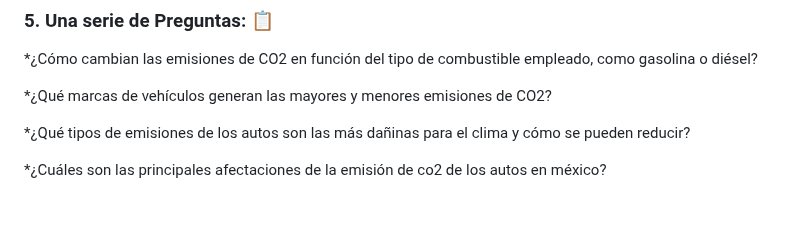
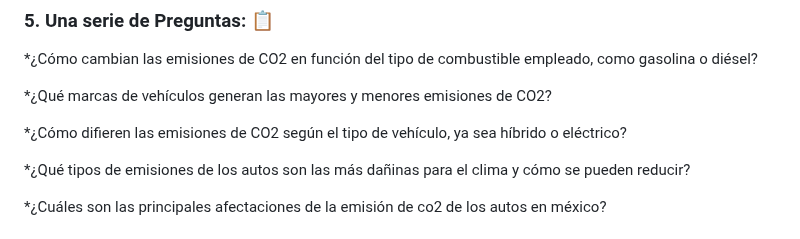
Before and after one commit to HeAnAmy/ProyectoTeam40, a Markdown page: README.md, the part around the change. Drawn GitHub-style; blank space fills up the shorter version.

```diff
--- a/README.md
+++ b/README.md
@@ -24,6 +24,8 @@ Las emisiones de dióxido de carbono (CO2) generadas por los vehículos de combu
 *¿Cómo cambian las emisiones de CO2 en función del tipo de combustible empleado, como gasolina o diésel?
 
 *¿Qué marcas de vehículos generan las mayores y menores emisiones de CO2?
+
+*¿Cómo difieren las emisiones de CO2 según el tipo de vehículo, ya sea híbrido o eléctrico?
 
 *¿Qué tipos de emisiones de los autos son las más dañinas para el clima y cómo se pueden reducir?
 
```
